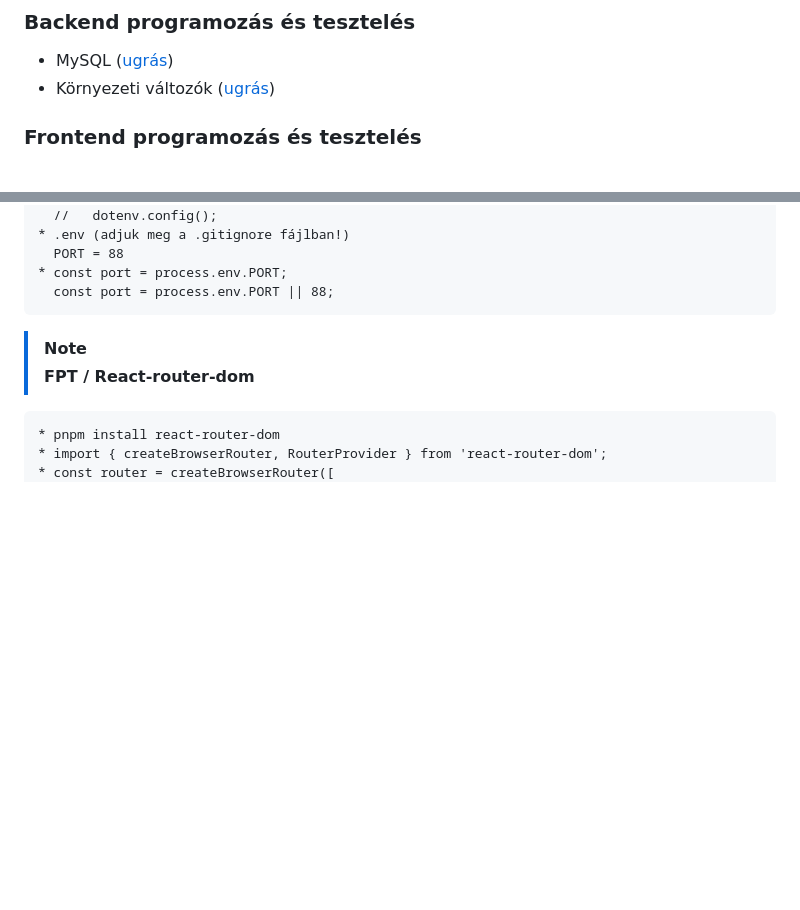
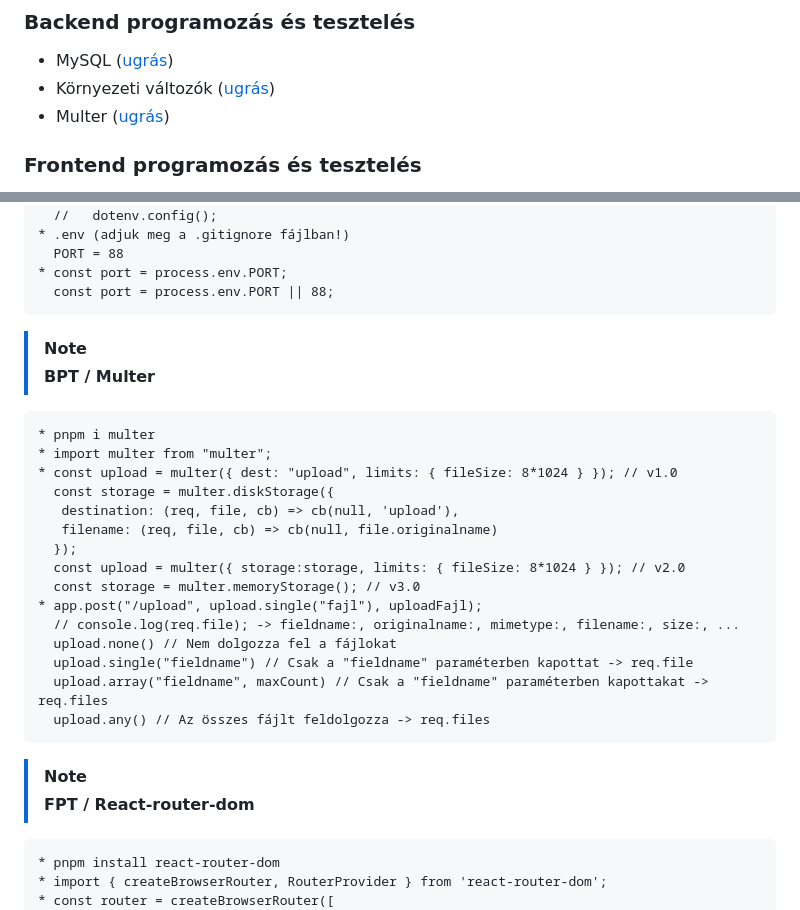
Before and after one commit to barsonyj/help, a Markdown page: README.md, 2 parts joined by grey strips. Rendered like a GitHub page; blank space fills up the shorter version.

Commit message:
Added Multer

````diff
--- a/README.md
+++ b/README.md
@@ -2,6 +2,7 @@
 ### Backend programozás és tesztelés
 - MySQL ([ugrás](#bpt_mysql))
 - Környezeti változók ([ugrás](#bpt_environment))
+- Multer ([ugrás](#bpt_multer))
 ### Frontend programozás és tesztelés
 - React-router-dom ([ugrás](#fpt_react_router_dom))
 - Axios ([ugrás](#fpt_axios))
@@ -44,6 +45,28 @@
   PORT = 88
 * const port = process.env.PORT;
   const port = process.env.PORT || 88;
+```
+
+<a name="bpt_multer"></a>
+> [!NOTE]
+> **BPT / Multer**
+
+```
+* pnpm i multer
+* import multer from "multer";
+* const upload = multer({ dest: "upload", limits: { fileSize: 8*1024 } }); // v1.0
+  const storage = multer.diskStorage({
+   destination: (req, file, cb) => cb(null, 'upload'),
+   filename: (req, file, cb) => cb(null, file.originalname)
+  });
+  const upload = multer({ storage:storage, limits: { fileSize: 8*1024 } }); // v2.0
+  const storage = multer.memoryStorage(); // v3.0
+* app.post("/upload", upload.single("fajl"), uploadFajl);
+  // console.log(req.file); -> fieldname:, originalname:, mimetype:, filename:, size:, ...
+  upload.none() // Nem dolgozza fel a fájlokat
+  upload.single("fieldname") // Csak a "fieldname" paraméterben kapottat -> req.file
+  upload.array("fieldname", maxCount) // Csak a "fieldname" paraméterben kapottakat -> req.files
+  upload.any() // Az összes fájlt feldolgozza -> req.files
 ```
 
 <a name="fpt_react_router_dom"></a>
````
